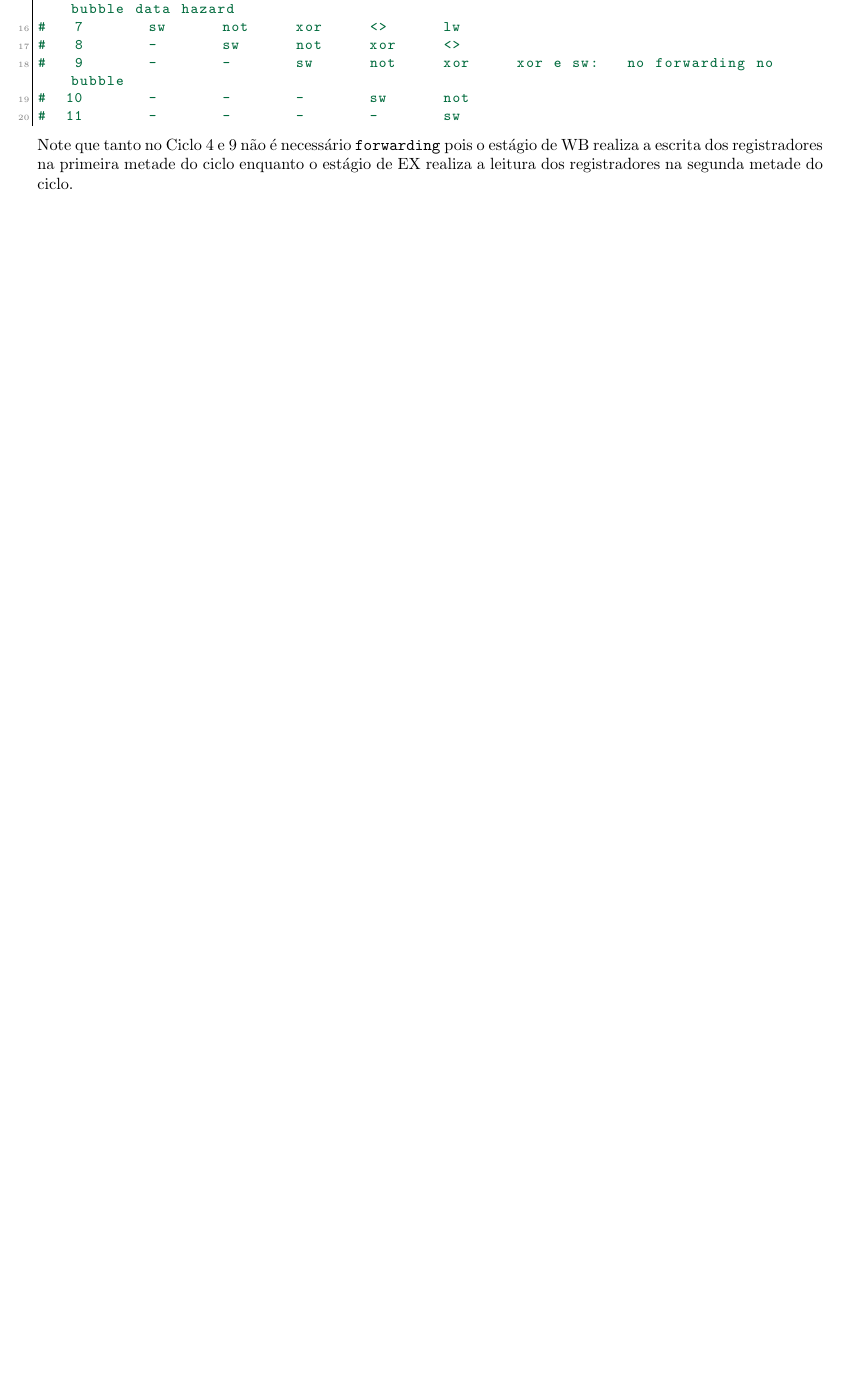
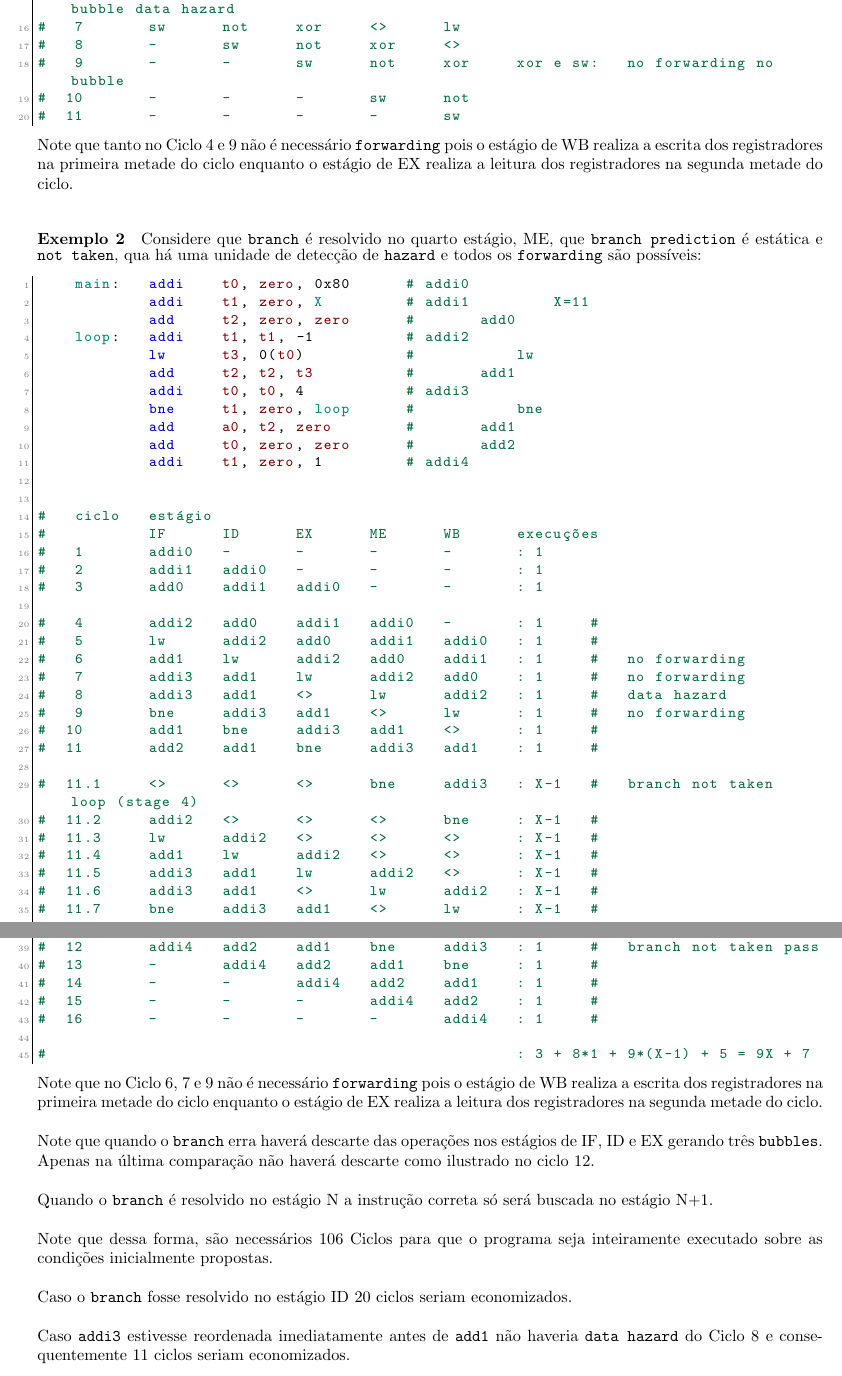
Before and after one commit to tr0fin0/classes_unicamp, a LaTeX document (mc732/mc732.tex): part of page 11 of 11 before the commit and two parts of pages 11 and 12 of 12 after it, the two joined at a grey line, cut so that both start at the same text, the shorter picture padded with empty space. Compiled offline with pdfLaTeX.

Commit message:
✨ add example 2

```diff
--- a/mc732/mc732.tex
+++ b/mc732/mc732.tex
@@ -216,4 +216,67 @@
     \end{lstlisting}
 \end{scriptsize}
 Note que tanto no Ciclo 4 e 9 não é necessário \texttt{forwarding} pois o estágio de WB realiza a escrita dos registradores na primeira metade do ciclo enquanto o estágio de EX realiza a leitura dos registradores na segunda metade do ciclo.
+
+\paragraph{Exemplo 2}Considere que \texttt{branch} é resolvido no quarto estágio, ME, que \texttt{branch prediction} é estática e \texttt{not taken}, qua há uma unidade de detecção de \texttt{hazard} e todos os \texttt{forwarding} são possíveis:
+\begin{scriptsize}
+    \myStyleRISCV
+    \begin{lstlisting}
+    main:   addi    t0, zero, 0x80      # addi0
+            addi    t1, zero, X         # addi1         X=11
+            add     t2, zero, zero      #       add0
+    loop:   addi    t1, t1, -1          # addi2
+            lw      t3, 0(t0)           #           lw
+            add     t2, t2, t3          #       add1
+            addi    t0, t0, 4           # addi3
+            bne     t1, zero, loop      #           bne
+            add     a0, t2, zero        #       add1
+            add     t0, zero, zero      #       add2
+            addi    t1, zero, 1         # addi4
+
+
+#   ciclo   estágio
+#           IF      ID      EX      ME      WB      execuções
+#   1       addi0   -       -       -       -       : 1
+#   2       addi1   addi0   -       -       -       : 1
+#   3       add0    addi1   addi0   -       -       : 1
+
+#   4       addi2   add0    addi1   addi0   -       : 1     #
+#   5       lw      addi2   add0    addi1   addi0   : 1     #
+#   6       add1    lw      addi2   add0    addi1   : 1     #   no forwarding
+#   7       addi3   add1    lw      addi2   add0    : 1     #   no forwarding
+#   8       addi3   add1    <>      lw      addi2   : 1     #   data hazard
+#   9       bne     addi3   add1    <>      lw      : 1     #   no forwarding
+#  10       add1    bne     addi3   add1    <>      : 1     #
+#  11       add2    add1    bne     addi3   add1    : 1     #
+
+#  11.1     <>      <>      <>      bne     addi3   : X-1   #   branch not taken loop (stage 4)
+#  11.2     addi2   <>      <>      <>      bne     : X-1   #
+#  11.3     lw      addi2   <>      <>      <>      : X-1   #
+#  11.4     add1    lw      addi2   <>      <>      : X-1   #
+#  11.5     addi3   add1    lw      addi2   <>      : X-1   #
+#  11.6     addi3   add1    <>      lw      addi2   : X-1   #
+#  11.7     bne     addi3   add1    <>      lw      : X-1   #
+#  11.8     add1    bne     addi3   add1    <>      : X-1   #
+#  11.9     add2    add1    bne     addi3   add1    : X-1   #
+
+#  12       addi4   add2    add1    bne     addi3   : 1     #   branch not taken pass
+#  13       -       addi4   add2    add1    bne     : 1     #
+#  14       -       -       addi4   add2    add1    : 1     #
+#  15       -       -       -       addi4   add2    : 1     #
+#  16       -       -       -       -       addi4   : 1     #
+
+#                                                   : 3 + 8*1 + 9*(X-1) + 5 = 9X + 7
+    \end{lstlisting}
+\end{scriptsize}
+Note que no Ciclo 6, 7 e 9 não é necessário \texttt{forwarding} pois o estágio de WB realiza a escrita dos registradores na primeira metade do ciclo enquanto o estágio de EX realiza a leitura dos registradores na segunda metade do ciclo.\\
+
+\noindent Note que quando o \texttt{branch} erra haverá descarte das operações nos estágios de IF, ID e EX gerando três \texttt{bubbles}. Apenas na última comparação não haverá descarte como ilustrado no ciclo 12.\\
+
+\noindent Quando o \texttt{branch} é resolvido no estágio N a instrução correta só será buscada no estágio N+1.\\
+
+\noindent Note que dessa forma, são necessários 106 Ciclos para que o programa seja inteiramente executado sobre as condições inicialmente propostas.\\
+
+\noindent Caso o \texttt{branch} fosse resolvido no estágio ID 20 ciclos seriam economizados.\\
+
+\noindent Caso \texttt{addi3} estivesse reordenada imediatamente antes de \texttt{add1} não haveria \texttt{data hazard} do Ciclo 8 e consequentemente 11 ciclos seriam economizados.\\
 \end{document}
```
